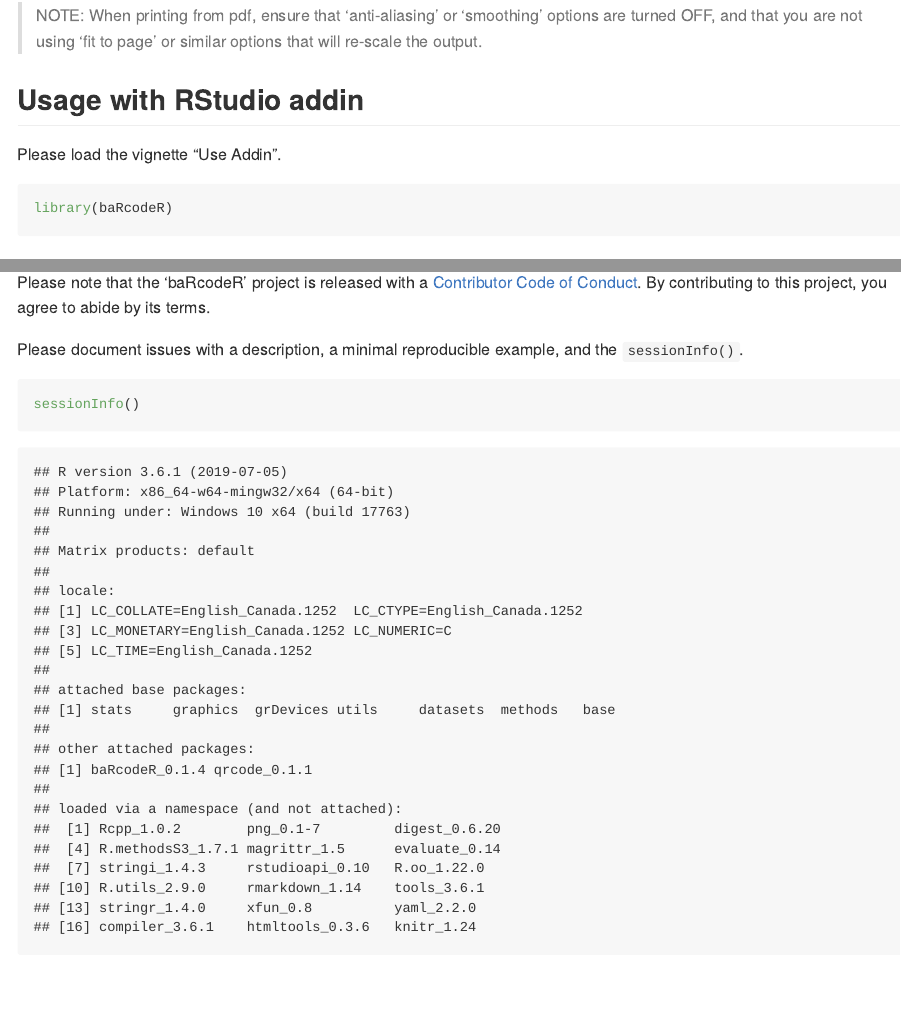
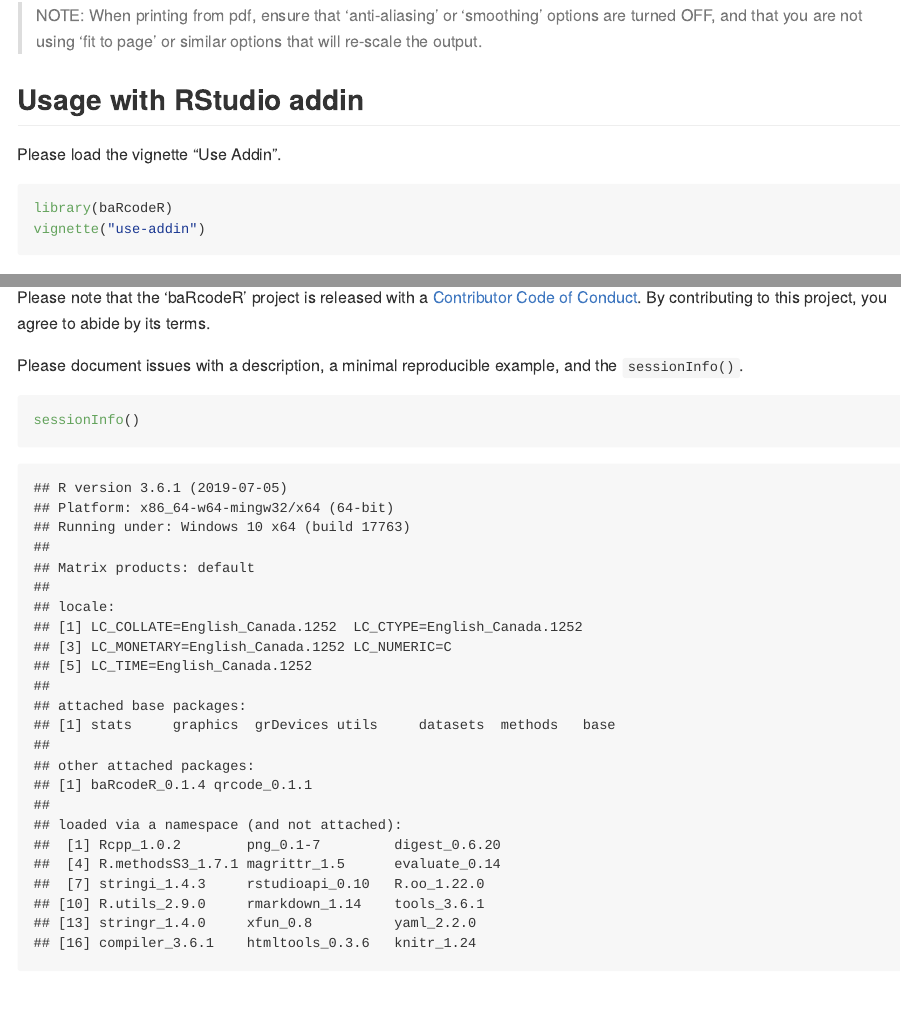
Before and after one commit to rwalke/baRcodeR, an R Markdown document (README.Rmd): the page in a window 1100 px wide, from 1980 px down, and a second part further down, joined at a grey line. The pictures show the output file README.md that the author committed with the source, drawn offline in the style of GitHub; badge pictures from the web are left out.

Commit message:
testing documentation site after changes.

````diff
--- a/README.Rmd
+++ b/README.Rmd
@@ -99,6 +99,7 @@
 
 ```{r eval = F}
 library(baRcodeR)
+vignette("use-addin")
 ```
 
 
````
Also changed, not shown: README.md, 2 other files.
